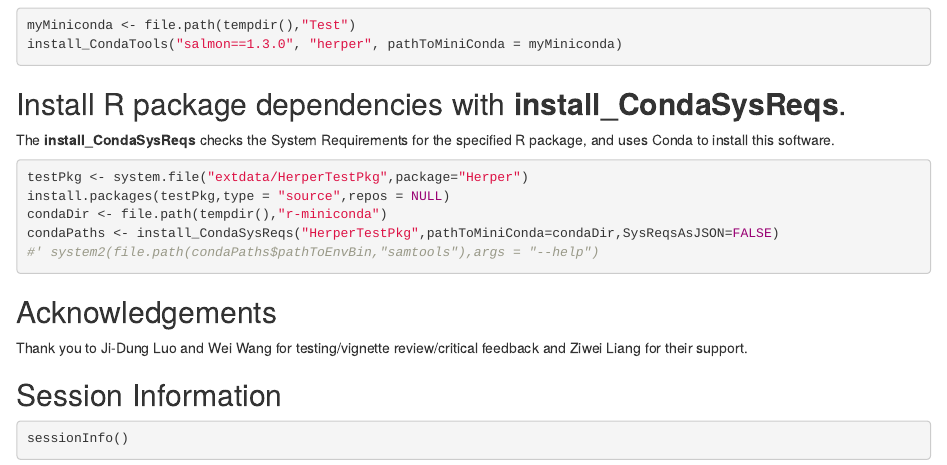
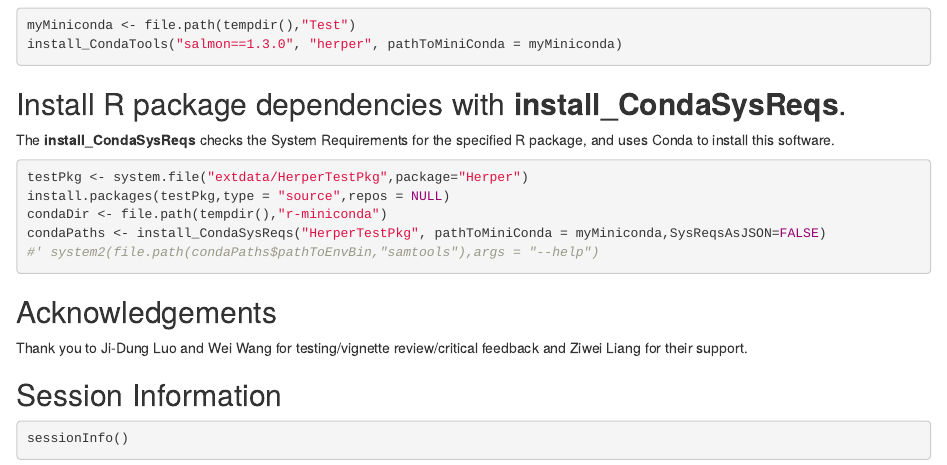
Before and after one commit to RockefellerUniversity/Herper, an R Markdown document (vignettes/QuickStart.Rmd): the page in a window 1100 px wide, from 700 px down. Rendered offline with R 4.5, knitr and Pandoc, with nearby package versions; drawn as R Markdown's standard HTML page in place of the format the file asks for.

Commit message:
fix path for quickstart

````diff
--- a/vignettes/QuickStart.Rmd
+++ b/vignettes/QuickStart.Rmd
@@ -70,7 +70,7 @@ The **install_CondaSysReqs** checks the System Requirements for the specified R
 testPkg <- system.file("extdata/HerperTestPkg",package="Herper")
 install.packages(testPkg,type = "source",repos = NULL)
 condaDir <- file.path(tempdir(),"r-miniconda")
-condaPaths <- install_CondaSysReqs("HerperTestPkg",pathToMiniConda=condaDir,SysReqsAsJSON=FALSE)
+condaPaths <- install_CondaSysReqs("HerperTestPkg", pathToMiniConda = myMiniconda,SysReqsAsJSON=FALSE)
 #' system2(file.path(condaPaths$pathToEnvBin,"samtools"),args = "--help")
 
 ```
````
